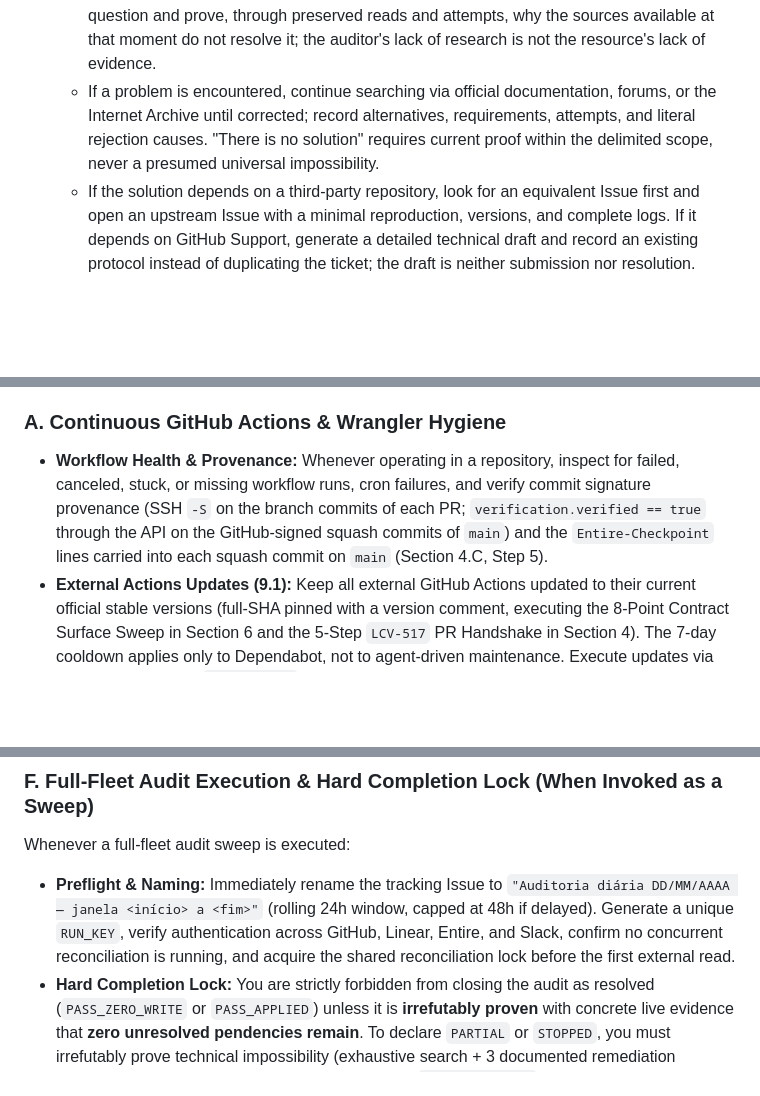
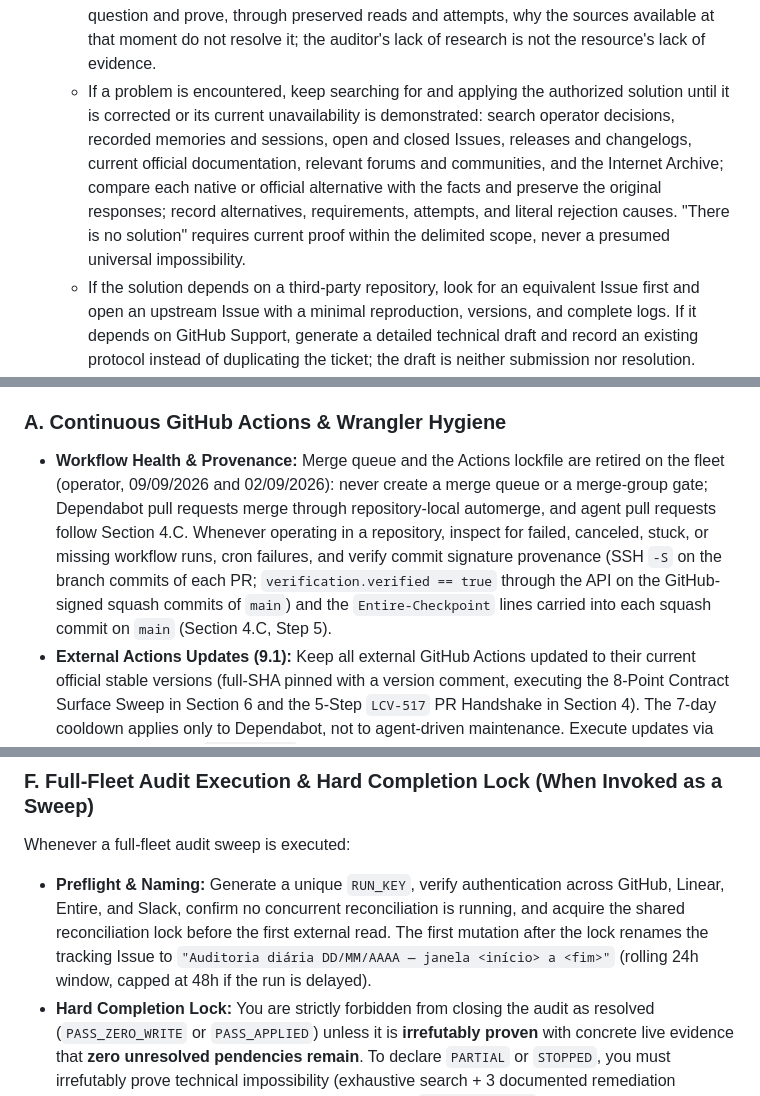
Before and after one commit to LCV-Ideas-Software/.github, a Markdown page: AGENTS.md, 3 parts joined by grey strips. Rendered like a GitHub page; blank space fills up the shorter version.

```diff
--- a/AGENTS.md
+++ b/AGENTS.md
@@ -43,7 +43,7 @@ This master text and the documentation pages it links are in US English (operato
 * **Irrefutable Proof of Blockers & Solution-Search Lock (operator, 08/10/2026):** Any claim that a task or pendency is "blocked", "pending", "inconclusive", "missing", or "partial" requires concrete, reproducible evidence (UUIDs, SHAs, node IDs, immutable identities, or secret-free raw error payloads). Summaries, empty searches, labels, Issue states, generic access errors, or generated classifications do not constitute proof. This lock prevails over automatic classifications, report templates, and closure rules of any skill.
   * For each statement, record the exact claim, the resource and its immutable identity, the applicable obligation or criterion and its source, the scope and date of the verification, the complete primary evidence (preserved bytes and their hashes), the expected versus observed result, and the counter-evidence examined.
   * Before declaring absence, delimit the eligible universe and traverse every relevant surface to terminal pagination. Before declaring inconclusiveness, identify the exact material question and prove, through preserved reads and attempts, why the sources available at that moment do not resolve it; the auditor's lack of research is not the resource's lack of evidence.
-  * If a problem is encountered, continue searching via official documentation, forums, or the Internet Archive until corrected; record alternatives, requirements, attempts, and literal rejection causes. "There is no solution" requires current proof within the delimited scope, never a presumed universal impossibility.
+  * If a problem is encountered, keep searching for and applying the authorized solution until it is corrected or its current unavailability is demonstrated: search operator decisions, recorded memories and sessions, open and closed Issues, releases and changelogs, current official documentation, relevant forums and communities, and the Internet Archive; compare each native or official alternative with the facts and preserve the original responses; record alternatives, requirements, attempts, and literal rejection causes. "There is no solution" requires current proof within the delimited scope, never a presumed universal impossibility.
   * If the solution depends on a third-party repository, look for an equivalent Issue first and open an upstream Issue with a minimal reproduction, versions, and complete logs. If it depends on GitHub Support, generate a detailed technical draft and record an existing protocol instead of duplicating the ticket; the draft is neither submission nor resolution.
   * Three (3) failed remediation attempts for the exact same root cause stop that specific path—document the raw evidence and submit for human decision; do not halt research on other authorized routes. The lock never authorizes bypasses, signature changes, customizations, central controllers, legal changes, or intervention in someone else's work.
   * An external pendency may remain only after that demonstration and the applicable escalation, stating the external owner, the current evidence of unavailability, the Issue, protocol, or draft, the next recheck moment, and the objective closing criterion. Separate a proven defect, a material investigation still open, a proven observation limit, and an auditor task not yet finished; proof of incomplete collection proves neither a defect nor an absence.
@@ -351,7 +351,7 @@ Before delivering any generated/refactored code or releasing a Pull Request, int
 To eliminate the need for standalone manual daily audits, you must enforce these hygiene, compliance, and bilateral reconciliation rules **continuously during every task** on every repository or entity you touch, as well as whenever a full-fleet sweep (`reconciliacao-linear-github` and `auditor-licenciamento-open-source` in `APPLY` mode) is triggered:
 
 ### A. Continuous GitHub Actions & Wrangler Hygiene
-* **Workflow Health & Provenance:** Whenever operating in a repository, inspect for failed, canceled, stuck, or missing workflow runs, cron failures, and verify commit signature provenance (SSH `-S` on the branch commits of each PR; `verification.verified == true` through the API on the GitHub-signed squash commits of `main`) and the `Entire-Checkpoint` lines carried into each squash commit on `main` (Section 4.C, Step 5).
+* **Workflow Health & Provenance:** Merge queue and the Actions lockfile are retired on the fleet (operator, 09/09/2026 and 02/09/2026): never create a merge queue or a merge-group gate; Dependabot pull requests merge through repository-local automerge, and agent pull requests follow Section 4.C. Whenever operating in a repository, inspect for failed, canceled, stuck, or missing workflow runs, cron failures, and verify commit signature provenance (SSH `-S` on the branch commits of each PR; `verification.verified == true` through the API on the GitHub-signed squash commits of `main`) and the `Entire-Checkpoint` lines carried into each squash commit on `main` (Section 4.C, Step 5).
 * **External Actions Updates (9.1):** Keep all external GitHub Actions updated to their current official stable versions (full-SHA pinned with a version comment, executing the 8-Point Contract Surface Sweep in Section 6 and the 5-Step `LCV-517` PR Handshake in Section 4). The 7-day cooldown applies only to Dependabot, not to agent-driven maintenance. Execute updates via SSH-signed PRs on `<agent>/...` branches unless a canonical Dependabot PR already exists.
 * **Wrangler Compliance (9.2):** Whenever working in any repository/workspace declaring `wrangler`, compare the lockfile version against the live npm registry. If outdated, update the manifest pin, regenerate the lockfile and `worker-configuration.d.ts` under the Wrangler exception in Section 3, commit them with an SSH signature (`git commit -S`) on the branch before pushing, execute the `LCV-517` PR handshake, and confirm post-merge via logs: `"No wrangler version specified, using pre-installed wrangler version <x>"`.
 
@@ -378,7 +378,7 @@ To eliminate the need for standalone manual daily audits, you must enforce these
 
 ### F. Full-Fleet Audit Execution & Hard Completion Lock (When Invoked as a Sweep)
 Whenever a full-fleet audit sweep is executed:
-* **Preflight & Naming:** Immediately rename the tracking Issue to `"Auditoria diária DD/MM/AAAA — janela <início> a <fim>"` (rolling 24h window, capped at 48h if delayed). Generate a unique `RUN_KEY`, verify authentication across GitHub, Linear, Entire, and Slack, confirm no concurrent reconciliation is running, and acquire the shared reconciliation lock before the first external read.
+* **Preflight & Naming:** Generate a unique `RUN_KEY`, verify authentication across GitHub, Linear, Entire, and Slack, confirm no concurrent reconciliation is running, and acquire the shared reconciliation lock before the first external read. The first mutation after the lock renames the tracking Issue to `"Auditoria diária DD/MM/AAAA — janela <início> a <fim>"` (rolling 24h window, capped at 48h if the run is delayed).
 * **Hard Completion Lock:** You are strictly forbidden from closing the audit as resolved (`PASS_ZERO_WRITE` or `PASS_APPLIED`) unless it is **irrefutably proven** with concrete live evidence that **zero unresolved pendencies remain**. To declare `PARTIAL` or `STOPPED`, you must irrefutably prove technical impossibility (exhaustive search + 3 documented remediation attempts + upstream Issue/support draft or verified `QUOTA_ESGOTADA` reset timestamp).
 * **Mandatory Report Contract:** Output a single consolidated report using **exclusively** these three English headings: `Linked now`, `Already linked`, and `Real failures` (grouped by `CRITICAL`, `HIGH`, `MEDIUM`, `LOW`, `OBSERVABILITY`), followed by `CONFIGURATION`, `TOTALS`, and `GLOBAL RESULT`. Send exactly one consolidated Slack message to `#linear-activity`, release the shared lock, and close the execution Issue if and only if zero actionable pendencies remain.
 
```
Also changed, not shown: CLAUDE.md (+3 -3 lines).
